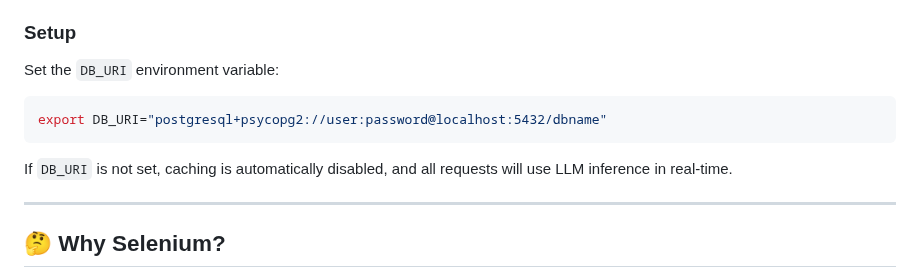
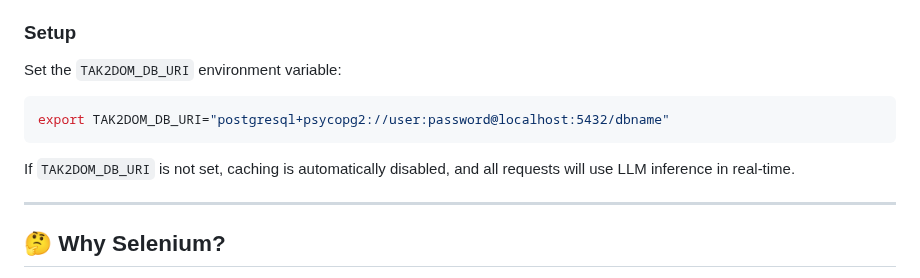
Before and after one commit to itbanque/talk2dom, a Markdown page: README.md, the part around the change. Drawn GitHub-style.

````diff
--- a/README.md
+++ b/README.md
@@ -55,13 +55,13 @@ To avoid recomputing selectors every time, `talk2dom` can cache results in a Pos
 
 ### Setup
 
-Set the `DB_URI` environment variable:
+Set the `TAK2DOM_DB_URI` environment variable:
 
 ```bash
-export DB_URI="postgresql+psycopg2://user:password@localhost:5432/dbname"
+export TAK2DOM_DB_URI="postgresql+psycopg2://user:password@localhost:5432/dbname"
 ```
 
-If `DB_URI` is not set, caching is automatically disabled, and all requests will use LLM inference in real-time.
+If `TAK2DOM_DB_URI` is not set, caching is automatically disabled, and all requests will use LLM inference in real-time.
 
 ---
 
````
Also changed, not shown: README.zh.md (+2 -2 lines).
